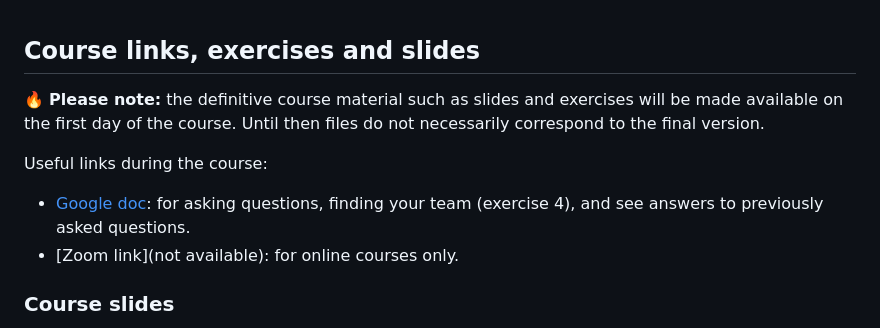
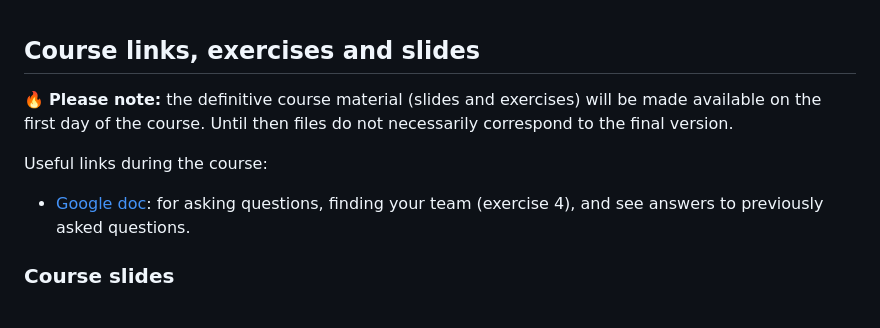
Before and after one commit to sibgit/sibgit.github.io, a Markdown page: README.md, the part around one of its changes. Rendered like a GitHub page.

```diff
--- a/README.md
+++ b/README.md
@@ -113,8 +119,8 @@ before the start of the course.
 ## Course links, exercises and slides
 
 :fire:
-**Please note:** the definitive course material such as slides and exercises
-will be made available on the first day of the course. Until then files do not
+**Please note:** the definitive course material (slides and exercises) will be
+made available on the first day of the course. Until then files do not
 necessarily correspond to the final version.
 
 Useful links during the course:
@@ -122,7 +128,6 @@ Useful links during the course:
 * [Google doc](https://docs.google.com/document/d/1EX72NInz-eA2d2GOa5aTB8D88GWb91Sk-sCNHwQYXqE):
   for asking questions, finding your team (exercise 4), and see answers to
   previously asked questions.
-* [Zoom link](not available): for online courses only.
 
 ### Course slides
 
```
Also changed, not shown: other parts of README.md (+30 -24 lines).
